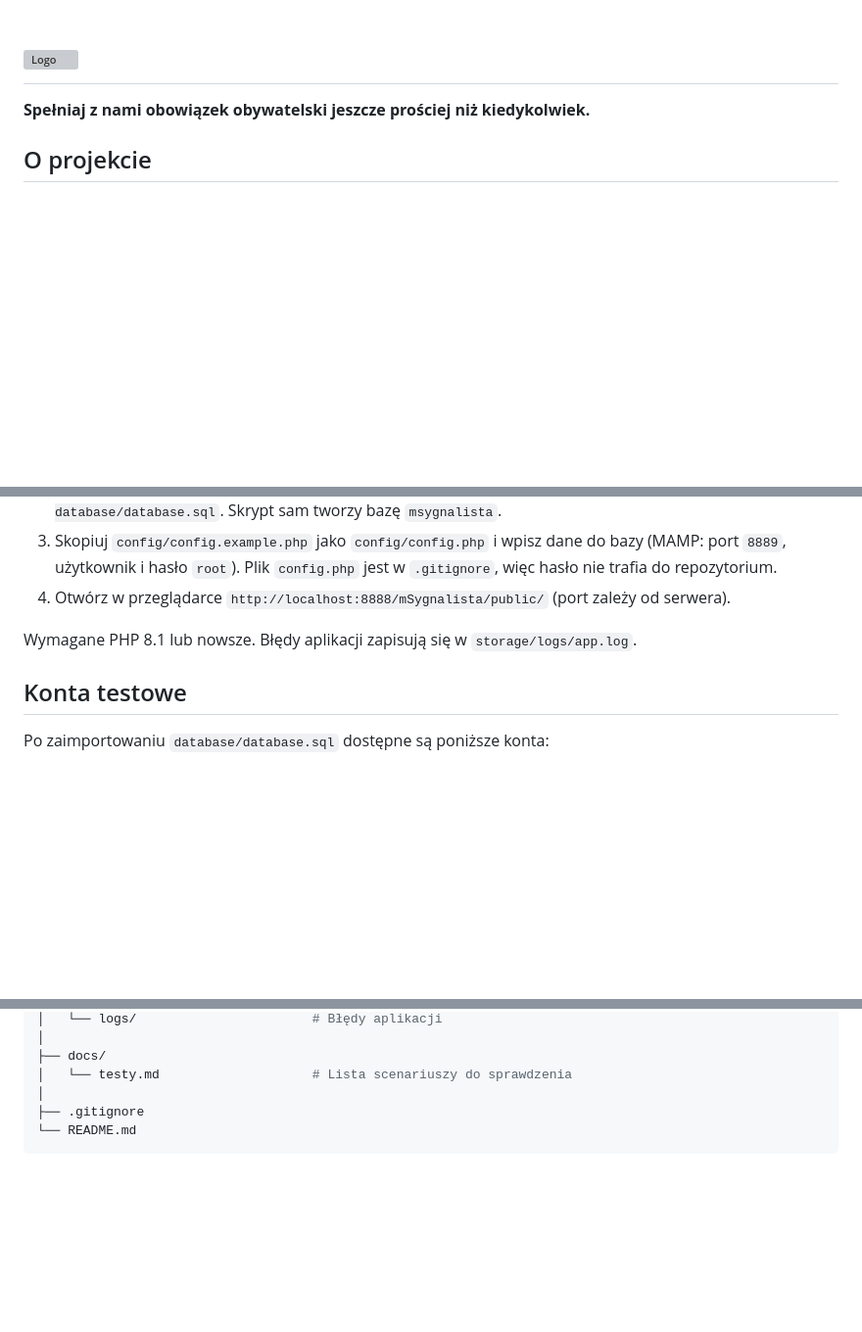
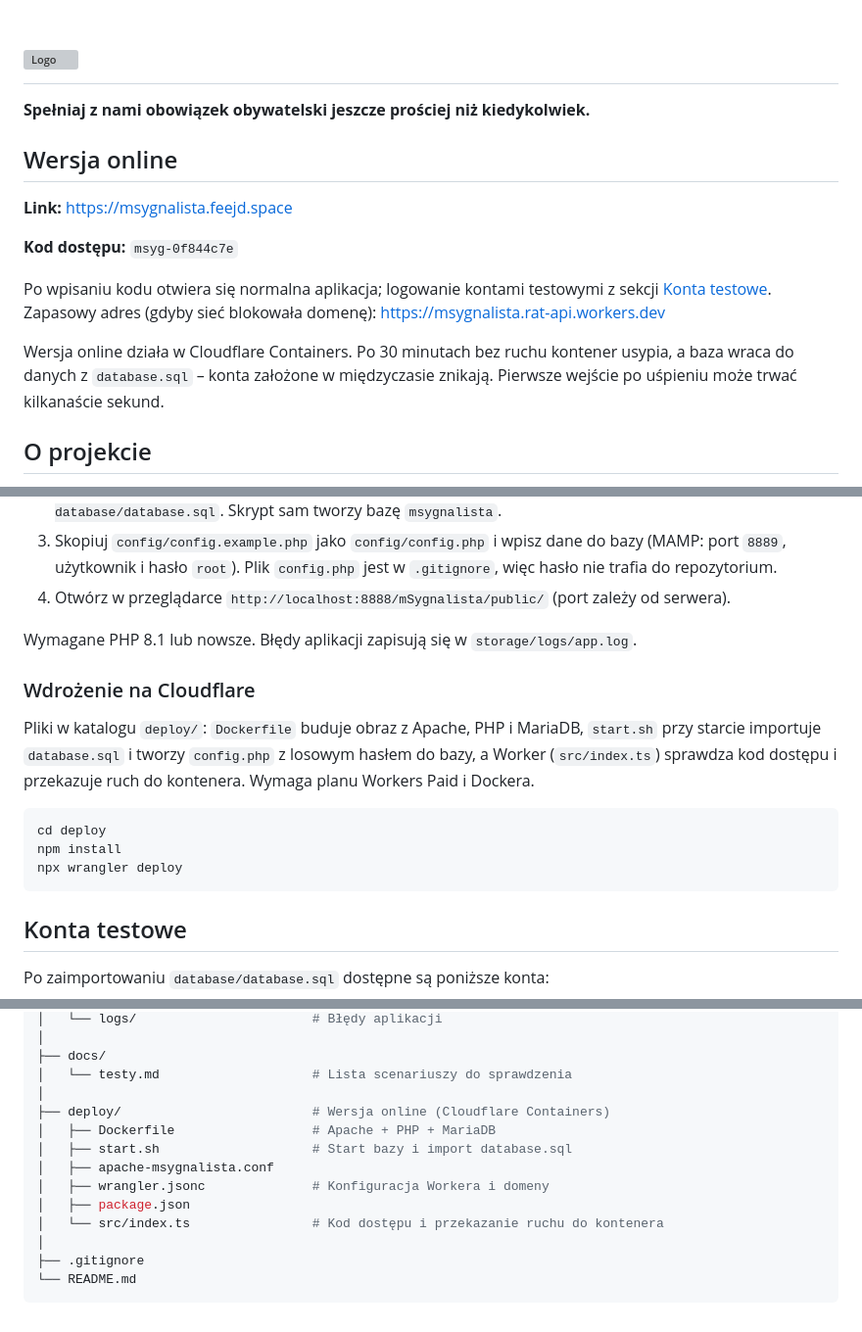
Before and after one commit to Feejd/mSygnalista, a Markdown page: README.md, 3 parts joined by grey strips. Shown at 98% size. GitHub-like rendering; blank space fills up the shorter version; grey boxes are pictures that could not be loaded.

Commit message:
README - link do wersji online i kod dostepu

````diff
--- a/README.md
+++ b/README.md
@@ -6,6 +6,16 @@
 
 
 
+
+## Wersja online
+
+**Link:** https://msygnalista.feejd.space
+
+**Kod dostępu:** `msyg-0f844c7e`
+
+Po wpisaniu kodu otwiera się normalna aplikacja; logowanie kontami testowymi z sekcji [Konta testowe](#konta-testowe). Zapasowy adres (gdyby sieć blokowała domenę): https://msygnalista.rat-api.workers.dev
+
+Wersja online działa w Cloudflare Containers. Po 30 minutach bez ruchu kontener usypia, a baza wraca do danych z `database.sql` – konta założone w międzyczasie znikają. Pierwsze wejście po uśpieniu może trwać kilkanaście sekund.
 
 ## O projekcie
 
@@ -37,6 +47,16 @@
 4. Otwórz w przeglądarce `http://localhost:8888/mSygnalista/public/` (port zależy od serwera).
 
 Wymagane PHP 8.1 lub nowsze. Błędy aplikacji zapisują się w `storage/logs/app.log`.
+
+### Wdrożenie na Cloudflare
+
+Pliki w katalogu `deploy/`: `Dockerfile` buduje obraz z Apache, PHP i MariaDB, `start.sh` przy starcie importuje `database.sql` i tworzy `config.php` z losowym hasłem do bazy, a Worker (`src/index.ts`) sprawdza kod dostępu i przekazuje ruch do kontenera. Wymaga planu Workers Paid i Dockera.
+
+```bash
+cd deploy
+npm install
+npx wrangler deploy
+```
 
 ## Konta testowe
 
@@ -151,6 +171,14 @@ mSygnalista/
 ├── docs/
 │   └── testy.md                    # Lista scenariuszy do sprawdzenia
 │
+├── deploy/                         # Wersja online (Cloudflare Containers)
+│   ├── Dockerfile                  # Apache + PHP + MariaDB
+│   ├── start.sh                    # Start bazy i import database.sql
+│   ├── apache-msygnalista.conf
+│   ├── wrangler.jsonc              # Konfiguracja Workera i domeny
+│   ├── package.json
+│   └── src/index.ts                # Kod dostępu i przekazanie ruchu do kontenera
+│
 ├── .gitignore
 └── README.md
 ```
````
